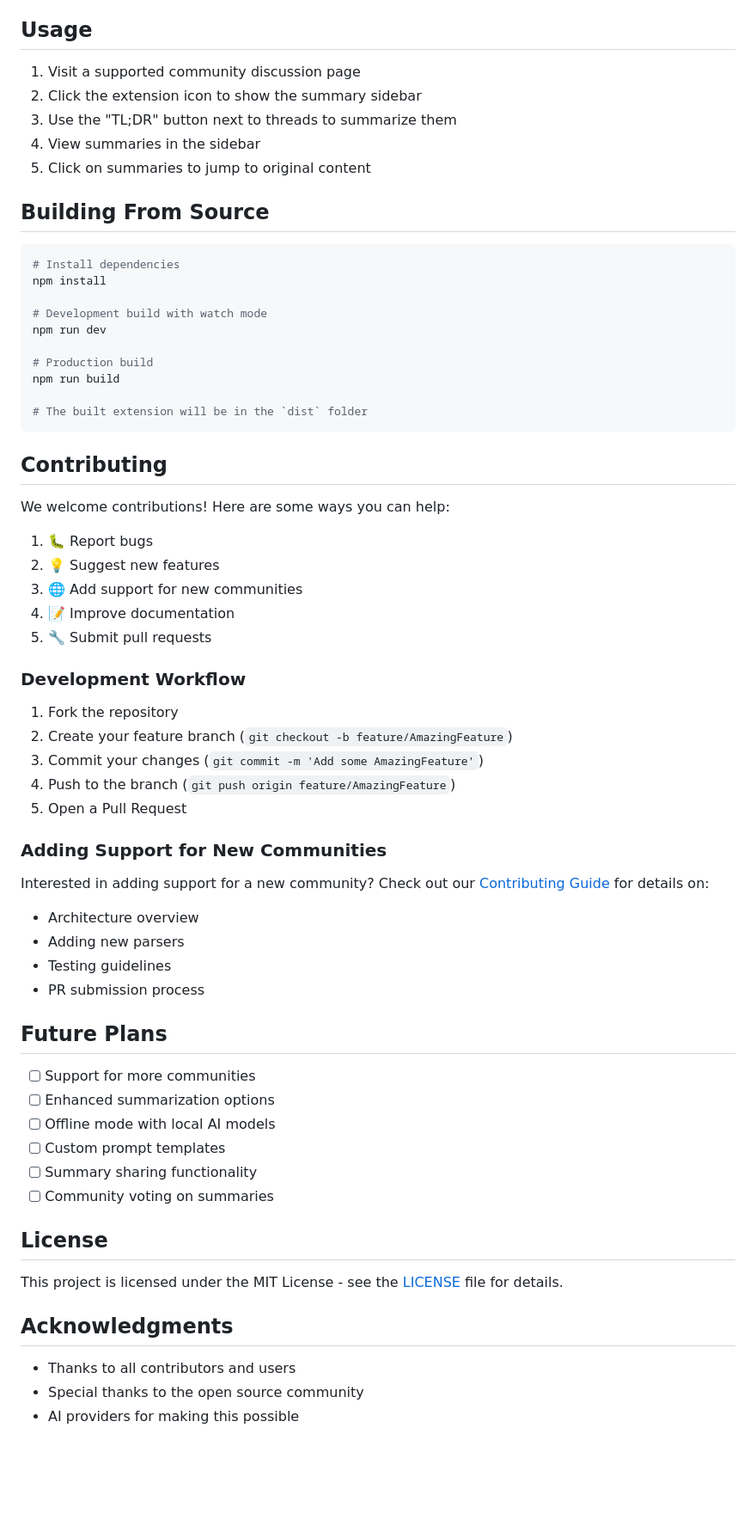
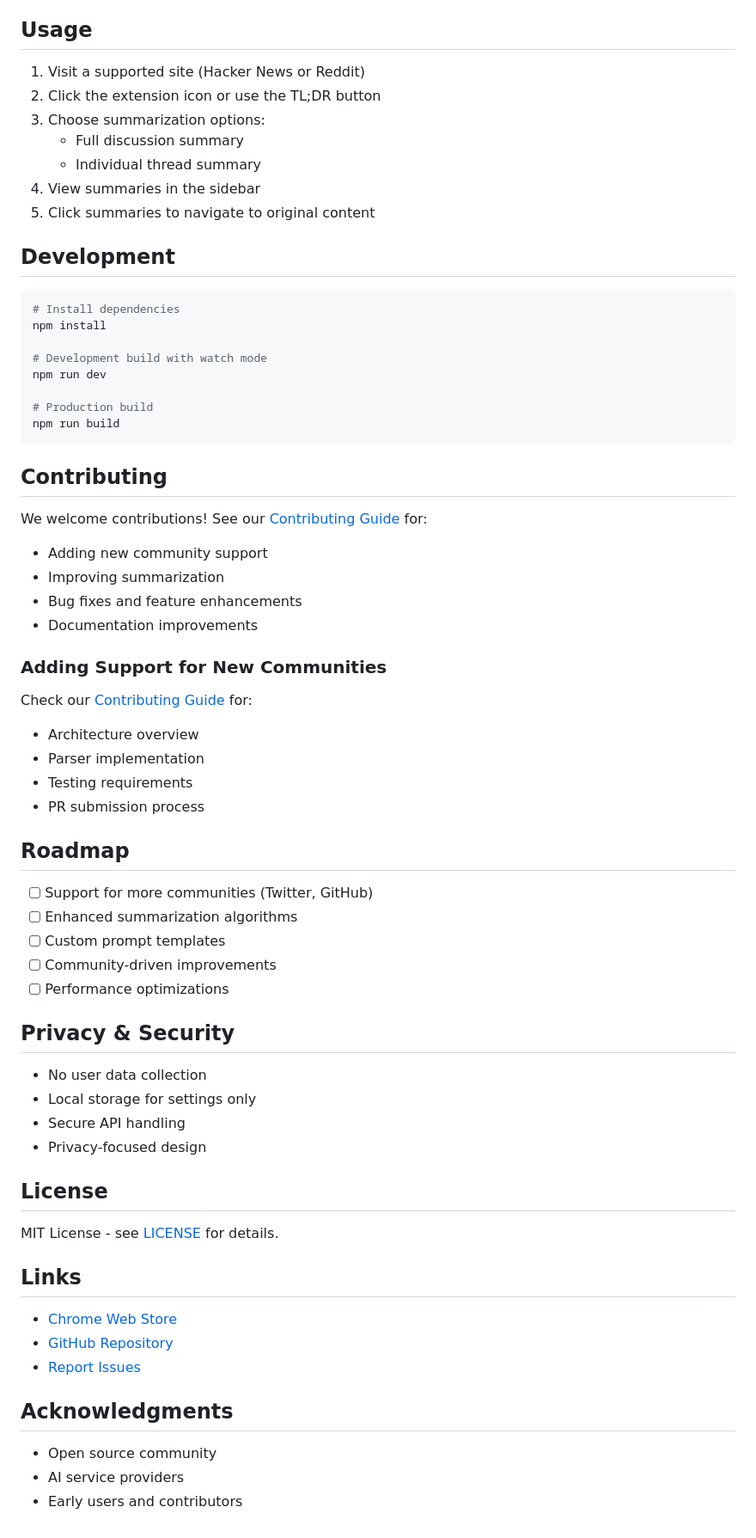
Before and after one commit to i365dev/community-tldr, a Markdown page: README.md, the part around the change printed below. Shown: that part at 86% size. Drawn GitHub-style; blank space fills up the shorter version.

Commit message:
update README doc

````diff
--- a/README.md
+++ b/README.md
@@ -77,13 +65,15 @@ npm run build
 
 ## Usage
 
-1. Visit a supported community discussion page
-2. Click the extension icon to show the summary sidebar
-3. Use the "TL;DR" button next to threads to summarize them
+1. Visit a supported site (Hacker News or Reddit)
+2. Click the extension icon or use the TL;DR button
+3. Choose summarization options:
+   - Full discussion summary
+   - Individual thread summary
 4. View summaries in the sidebar
-5. Click on summaries to jump to original content
+5. Click summaries to navigate to original content
 
-## Building From Source
+## Development
 
 ```bash
 # Install dependencies
@@ -94,51 +84,51 @@ npm run dev
 
 # Production build
 npm run build
-
-# The built extension will be in the `dist` folder
 ```
 
 ## Contributing
 
-We welcome contributions! Here are some ways you can help:
-
-1. 🐛 Report bugs
-2. 💡 Suggest new features
-3. 🌐 Add support for new communities
-4. 📝 Improve documentation
-5. 🔧 Submit pull requests
-
-### Development Workflow
-
-1. Fork the repository
-2. Create your feature branch (`git checkout -b feature/AmazingFeature`)
-3. Commit your changes (`git commit -m 'Add some AmazingFeature'`)
-4. Push to the branch (`git push origin feature/AmazingFeature`)
-5. Open a Pull Request
+We welcome contributions! See our [Contributing Guide](CONTRIBUTING.md) for:
+- Adding new community support
+- Improving summarization
+- Bug fixes and feature enhancements
+- Documentation improvements
 
 ### Adding Support for New Communities
 
-Interested in adding support for a new community? Check out our [Contributing Guide](CONTRIBUTING.md) for details on:
+Check our [Contributing Guide](CONTRIBUTING.md) for:
 - Architecture overview
-- Adding new parsers
-- Testing guidelines
+- Parser implementation
+- Testing requirements
 - PR submission process
 
-## Future Plans
+## Roadmap
 
-- [ ] Support for more communities
-- [ ] Enhanced summarization options
-- [ ] Offline mode with local AI models
+- [ ] Support for more communities (Twitter, GitHub)
+- [ ] Enhanced summarization algorithms
 - [ ] Custom prompt templates
-- [ ] Summary sharing functionality
-- [ ] Community voting on summaries
+- [ ] Community-driven improvements
+- [ ] Performance optimizations
+
+## Privacy & Security
+
+- No user data collection
+- Local storage for settings only
+- Secure API handling
+- Privacy-focused design
 
 ## License
 
-This project is licensed under the MIT License - see the [LICENSE](LICENSE) file for details.
+MIT License - see [LICENSE](LICENSE) for details.
+
+## Links
+
+- [Chrome Web Store](https://chromewebstore.google.com/detail/community-tldr/kikhlploiflbfpdliimemhelcpneobfm)
+- [GitHub Repository](https://github.com/yourusername/community-tldr)
+- [Report Issues](https://github.com/yourusername/community-tldr/issues)
 
 ## Acknowledgments
 
-- Thanks to all contributors and users
-- Special thanks to the open source community
-- AI providers for making this possible
+- Open source community
+- AI service providers
+- Early users and contributors
````
Also changed, not shown: other parts of README.md (+16 -28 lines).
